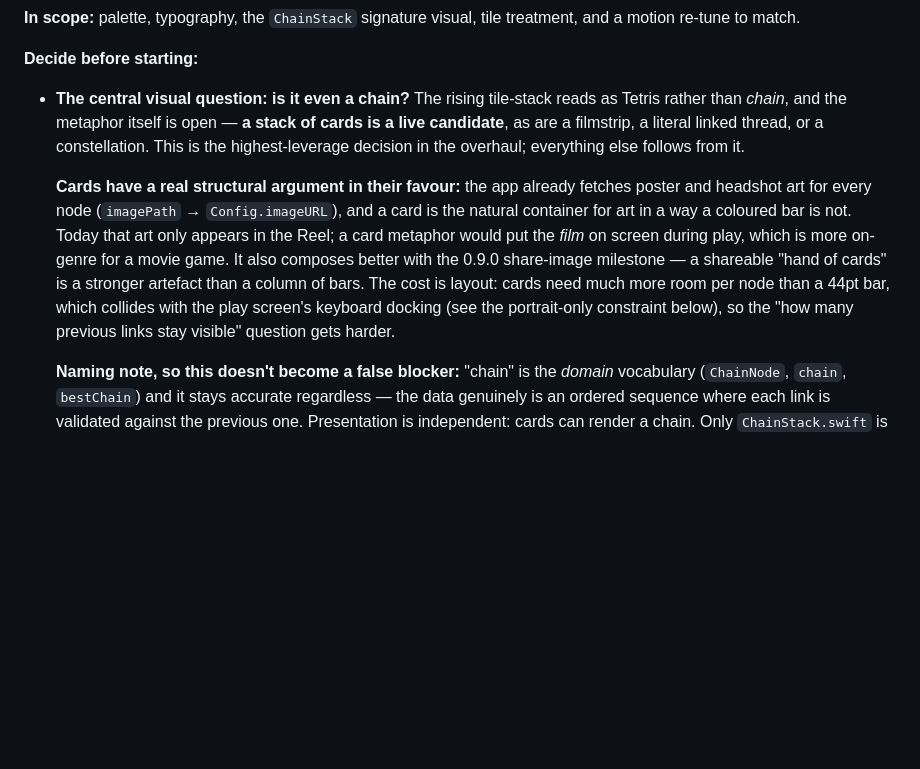
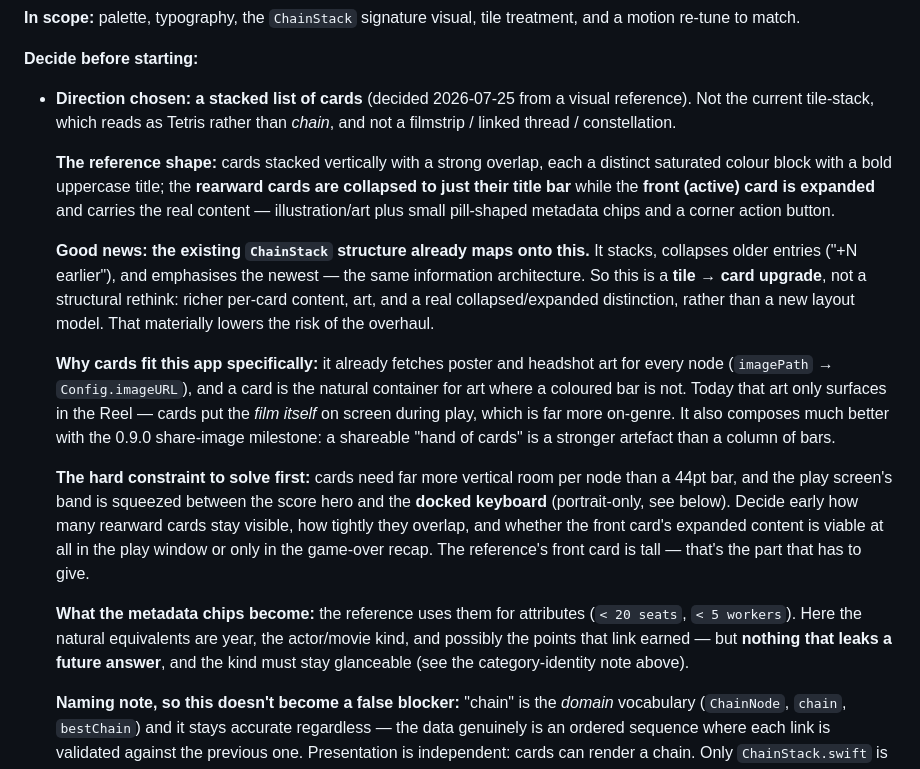
Before and after one commit to abematt/movie-chain, a Markdown page: docs/ROADMAP.md, the part around the change. GitHub-like rendering; blank space fills up the shorter version.

Commit message:
Docs: record the card-list design direction; close the partial-read gap
Design direction (from a visual reference): the 0.5.0 overhaul replaces the
tile-stack with a **stacked list of cards** — rearward cards collapsed to a
title bar, front card expanded with art plus pill-shaped metadata chips.

Recorded in ROADMAP 0.5.0, upgraded from "cards are a candidate" to the decided
direction, with three things worth having written down:
- ChainStack's information architecture already matches it (stack, collapse
  older, emphasise newest), so this is a tile->card upgrade rather than a new
  layout model — materially lower risk than it first appears.
- The hard constraint is vertical room: cards need far more space per node than
  a 44pt bar, squeezed between the score hero and the docked keyboard, so how
  many rearward cards stay visible has to be decided early.
- The chips must not leak a future answer, and actor/movie kind must stay
  glanceable.

Also closes the gap I flagged: an agent reading ARCHITECTURE.md *partially*
(grep or offset read) could miss the doc map at the top. The placeholder
warning now also sits at the UI section and on the ChainStack entry — the two
places design work actually lands — each linking the 0.5.0 anchor. CLAUDE.md
(auto-loaded) carries the direction too.

Anchor target and all cross-doc links verified.

Co-Authored-By: Claude Opus 5 (1M context) <noreply@anthropic.com>

```diff
--- a/docs/ROADMAP.md
+++ b/docs/ROADMAP.md
@@ -50,20 +50,40 @@ and a motion re-tune to match.
 
 **Decide before starting:**
 
-- **The central visual question: is it even a chain?** The rising tile-stack reads as
-  Tetris rather than *chain*, and the metaphor itself is open — **a stack of cards is a
-  live candidate**, as are a filmstrip, a literal linked thread, or a constellation.
-  This is the highest-leverage decision in the overhaul; everything else follows from it.
+- **Direction chosen: a stacked list of cards** (decided 2026-07-25 from a visual
+  reference). Not the current tile-stack, which reads as Tetris rather than *chain*, and
+  not a filmstrip / linked thread / constellation.
 
-  **Cards have a real structural argument in their favour:** the app already fetches
-  poster and headshot art for every node (`imagePath` → `Config.imageURL`), and a card
-  is the natural container for art in a way a coloured bar is not. Today that art only
-  appears in the Reel; a card metaphor would put the *film* on screen during play,
-  which is more on-genre for a movie game. It also composes better with the 0.9.0
-  share-image milestone — a shareable "hand of cards" is a stronger artefact than a
-  column of bars. The cost is layout: cards need much more room per node than a 44pt
-  bar, which collides with the play screen's keyboard docking (see the portrait-only
-  constraint below), so the "how many previous links stay visible" question gets harder.
+  **The reference shape:** cards stacked vertically with a strong overlap, each a
+  distinct saturated colour block with a bold uppercase title; the **rearward cards are
+  collapsed to just their title bar** while the **front (active) card is expanded** and
+  carries the real content — illustration/art plus small pill-shaped metadata chips and
+  a corner action button.
+
+  **Good news: the existing `ChainStack` structure already maps onto this.** It stacks,
+  collapses older entries ("+N earlier"), and emphasises the newest — the same
+  information architecture. So this is a **tile → card upgrade**, not a structural
+  rethink: richer per-card content, art, and a real collapsed/expanded distinction,
+  rather than a new layout model. That materially lowers the risk of the overhaul.
+
+  **Why cards fit this app specifically:** it already fetches poster and headshot art
+  for every node (`imagePath` → `Config.imageURL`), and a card is the natural container
+  for art where a coloured bar is not. Today that art only surfaces in the Reel — cards
+  put the *film itself* on screen during play, which is far more on-genre. It also
+  composes much better with the 0.9.0 share-image milestone: a shareable "hand of
+  cards" is a stronger artefact than a column of bars.
+
+  **The hard constraint to solve first:** cards need far more vertical room per node
+  than a 44pt bar, and the play screen's band is squeezed between the score hero and
+  the **docked keyboard** (portrait-only, see below). Decide early how many rearward
+  cards stay visible, how tightly they overlap, and whether the front card's expanded
+  content is viable at all in the play window or only in the game-over recap. The
+  reference's front card is tall — that's the part that has to give.
+
+  **What the metadata chips become:** the reference uses them for attributes
+  (`< 20 seats`, `< 5 workers`). Here the natural equivalents are year, the actor/movie
+  kind, and possibly the points that link earned — but **nothing that leaks a future
+  answer**, and the kind must stay glanceable (see the category-identity note above).
 
   **Naming note, so this doesn't become a false blocker:** "chain" is the *domain*
   vocabulary (`ChainNode`, `chain`, `bestChain`) and it stays accurate regardless — the
```
Also changed, not shown: CLAUDE.md (+8 -2 lines), docs/ARCHITECTURE.md (+16 -1 lines).
